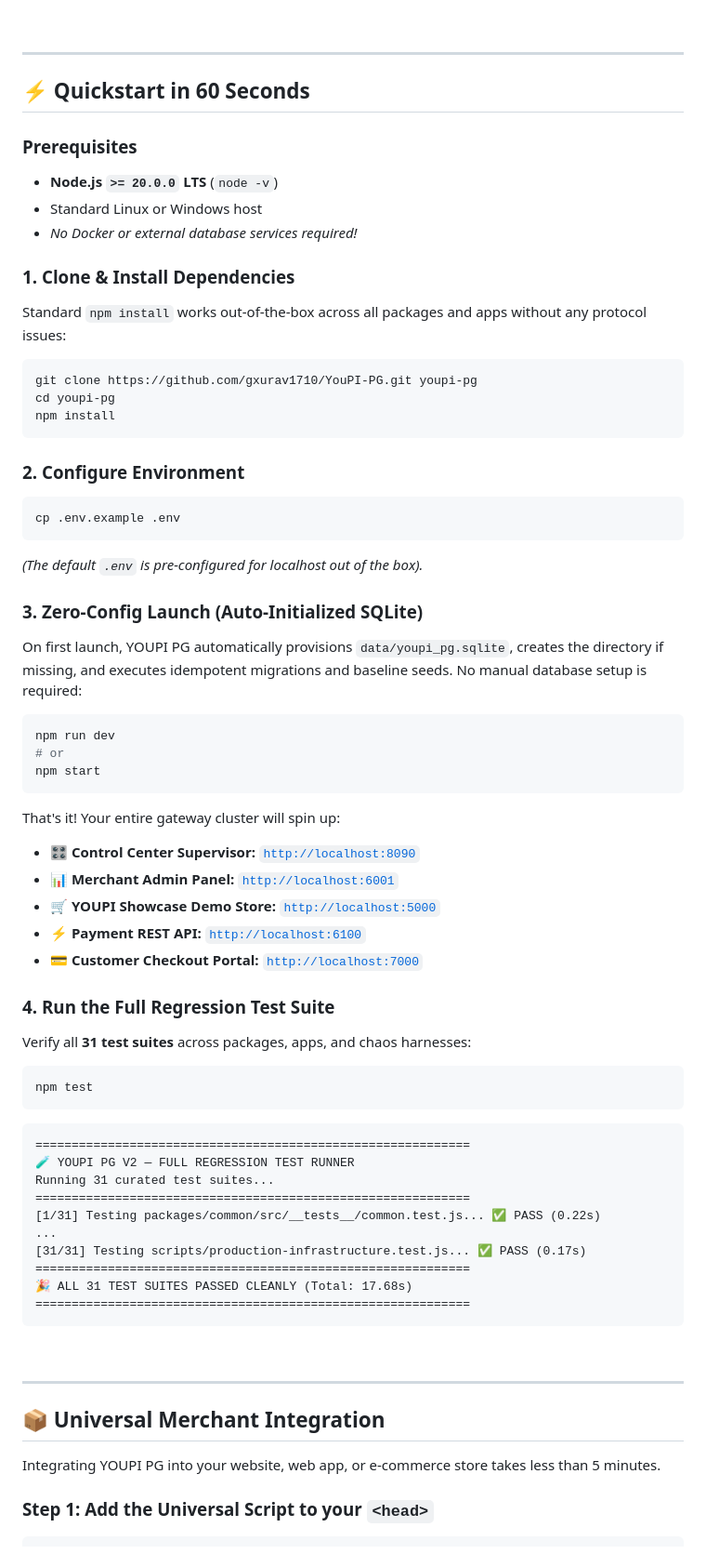
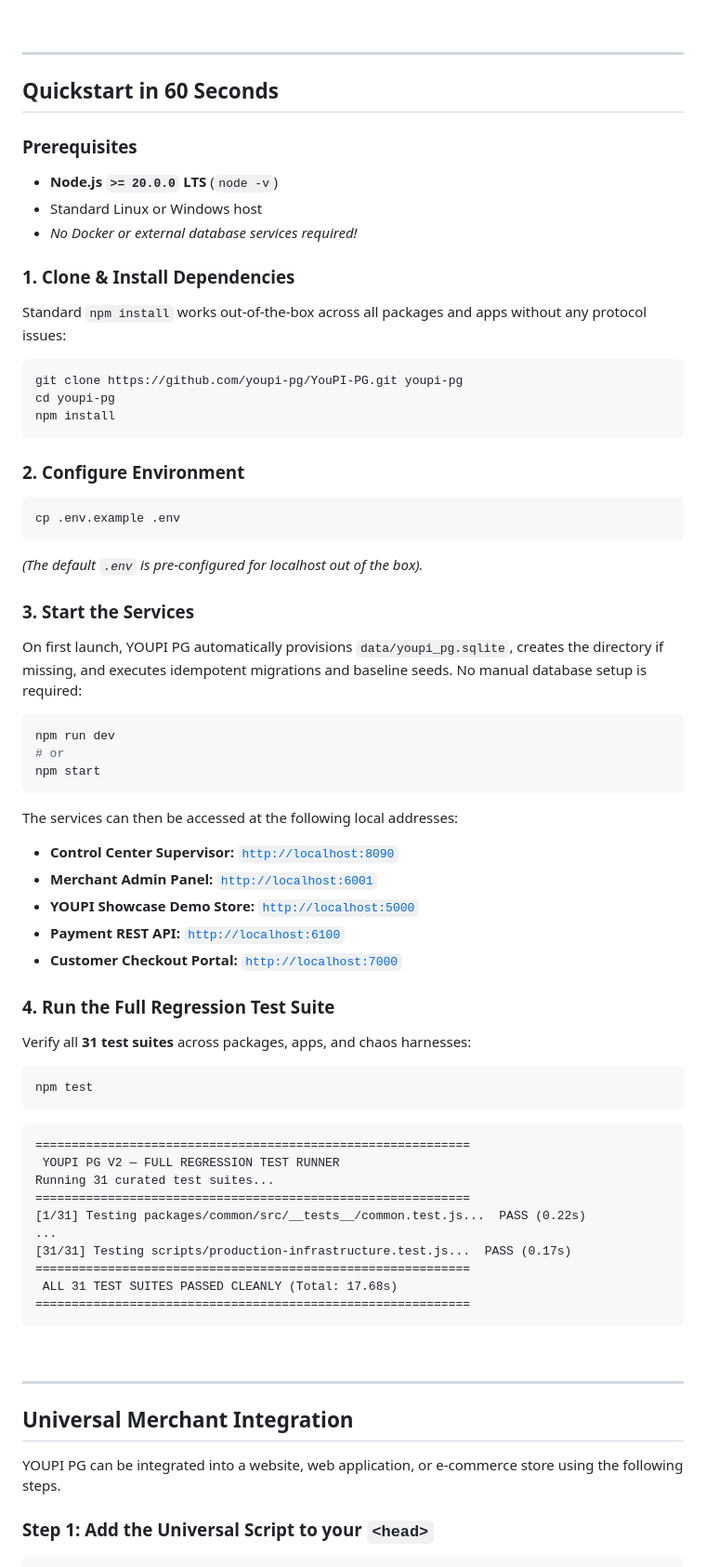
Before and after one commit to 2006pritam/YouPI-PG, a Markdown page: README.md, the part around one of its changes. Shown at 93% size. Rendered like a GitHub page.

Commit message:
Revise README for clarity and consistency
Updated README.md to improve clarity and consistency in headings and descriptions, including rephrasing key features and integration instructions.

````diff
--- a/README.md
+++ b/README.md
@@ -179,7 +182,7 @@ Never leave customers hanging with blank screens or 404 errors:
 
 ---
 
-## ⚡ Quickstart in 60 Seconds
+##  Quickstart in 60 Seconds
 
 ### Prerequisites
 - **Node.js `>= 20.0.0` LTS** (`node -v`)
@@ -189,7 +192,7 @@ Never leave customers hanging with blank screens or 404 errors:
 ### 1. Clone & Install Dependencies
 Standard `npm install` works out-of-the-box across all packages and apps without any protocol issues:
 ```bash
-git clone https://github.com/gxurav1710/YouPI-PG.git youpi-pg
+git clone https://github.com/youpi-pg/YouPI-PG.git youpi-pg
 cd youpi-pg
 npm install
 ```
@@ -200,7 +203,7 @@ cp .env.example .env
 ```
 *(The default `.env` is pre-configured for localhost out of the box).*
 
-### 3. Zero-Config Launch (Auto-Initialized SQLite)
+### 3. Start the Services
 On first launch, YOUPI PG automatically provisions `data/youpi_pg.sqlite`, creates the directory if missing, and executes idempotent migrations and baseline seeds. No manual database setup is required:
 ```bash
 npm run dev
@@ -208,12 +211,12 @@ npm run dev
 npm start
 ```
 
-That's it! Your entire gateway cluster will spin up:
-- 🎛️ **Control Center Supervisor:** [`http://localhost:8090`](http://localhost:8090)
-- 📊 **Merchant Admin Panel:** [`http://localhost:6001`](http://localhost:6001)
-- 🛒 **YOUPI Showcase Demo Store:** [`http://localhost:5000`](http://localhost:5000)
-- ⚡ **Payment REST API:** [`http://localhost:6100`](http://localhost:6100)
-- 💳 **Customer Checkout Portal:** [`http://localhost:7000`](http://localhost:7000)
+The services can then be accessed at the following local addresses:
+-  **Control Center Supervisor:** [`http://localhost:8090`](http://localhost:8090)
+-  **Merchant Admin Panel:** [`http://localhost:6001`](http://localhost:6001)
+-  **YOUPI Showcase Demo Store:** [`http://localhost:5000`](http://localhost:5000)
+-  **Payment REST API:** [`http://localhost:6100`](http://localhost:6100)
+-  **Customer Checkout Portal:** [`http://localhost:7000`](http://localhost:7000)
 
 ### 4. Run the Full Regression Test Suite
 Verify all **31 test suites** across packages, apps, and chaos harnesses:
@@ -222,14 +225,14 @@ npm test
 ```
 ```text
 ============================================================
-🧪 YOUPI PG V2 — FULL REGRESSION TEST RUNNER
+ YOUPI PG V2 — FULL REGRESSION TEST RUNNER
 Running 31 curated test suites...
 ============================================================
-[1/31] Testing packages/common/src/__tests__/common.test.js... ✅ PASS (0.22s)
+[1/31] Testing packages/common/src/__tests__/common.test.js...  PASS (0.22s)
 ...
-[31/31] Testing scripts/production-infrastructure.test.js... ✅ PASS (0.17s)
+[31/31] Testing scripts/production-infrastructure.test.js...  PASS (0.17s)
 ============================================================
-🎉 ALL 31 TEST SUITES PASSED CLEANLY (Total: 17.68s)
+ ALL 31 TEST SUITES PASSED CLEANLY (Total: 17.68s)
 ============================================================
 ```
 
@@ -237,9 +240,9 @@ Running 31 curated test suites...
 
 ---
 
-## 📦 Universal Merchant Integration
+##  Universal Merchant Integration
 
-Integrating YOUPI PG into your website, web app, or e-commerce store takes less than 5 minutes.
+YOUPI PG can be integrated into a website, web application, or e-commerce store using the following steps.
 
 ### Step 1: Add the Universal Script to your `<head>`
 ```html
````
Also changed, not shown: other parts of README.md (+41 -38 lines).
